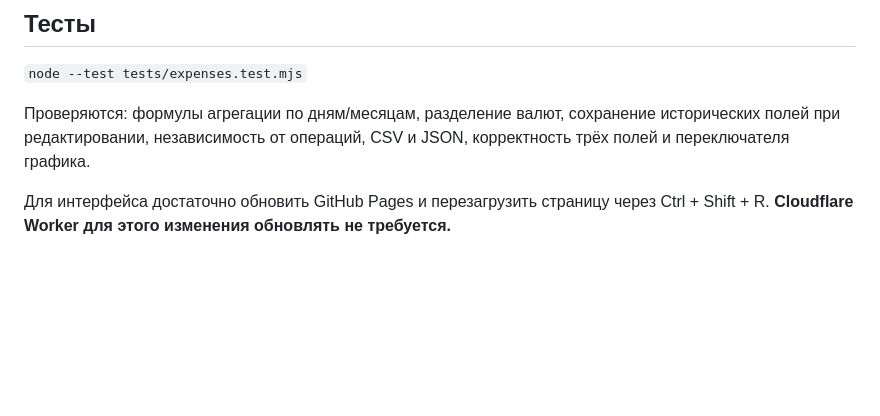
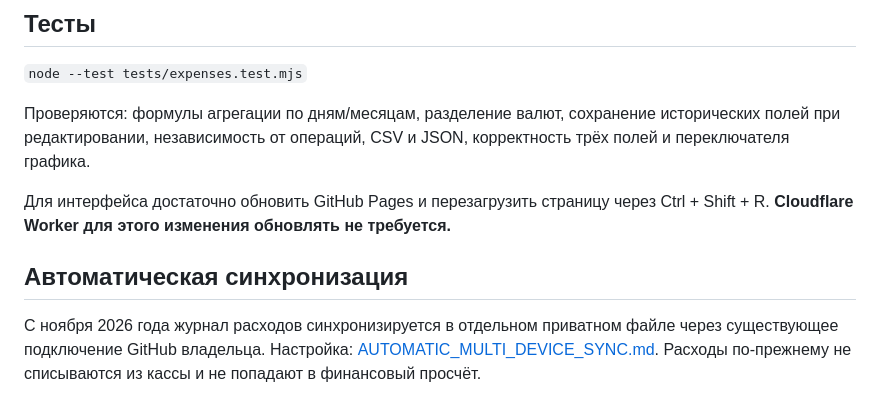
Before and after one commit to GabozaGagara/Landa-app, a Markdown page: docs/EXPENSES_STANDALONE.md, the part around the change. Drawn GitHub-style; blank space fills up the shorter version.

Commit message:
Bring older expense and product-alias manuals in line with private multi-device sync

```diff
--- a/docs/EXPENSES_STANDALONE.md
+++ b/docs/EXPENSES_STANDALONE.md
@@ -34,3 +34,8 @@
 Проверяются: формулы агрегации по дням/месяцам, разделение валют, сохранение исторических полей при редактировании, независимость от операций, CSV и JSON, корректность трёх полей и переключателя графика.
 
 Для интерфейса достаточно обновить GitHub Pages и перезагрузить страницу через Ctrl + Shift + R. **Cloudflare Worker для этого изменения обновлять не требуется.**
+
+
+## Автоматическая синхронизация
+
+С ноября 2026 года журнал расходов синхронизируется в отдельном приватном файле через существующее подключение GitHub владельца. Настройка: [AUTOMATIC_MULTI_DEVICE_SYNC.md](AUTOMATIC_MULTI_DEVICE_SYNC.md). Расходы по-прежнему не списываются из кассы и не попадают в финансовый просчёт.
```
